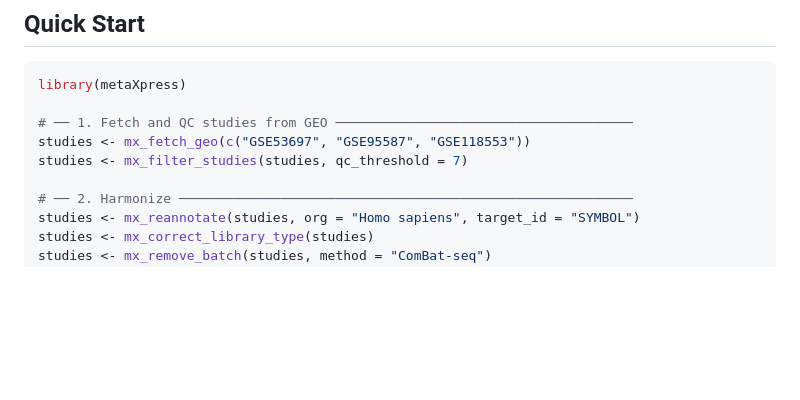
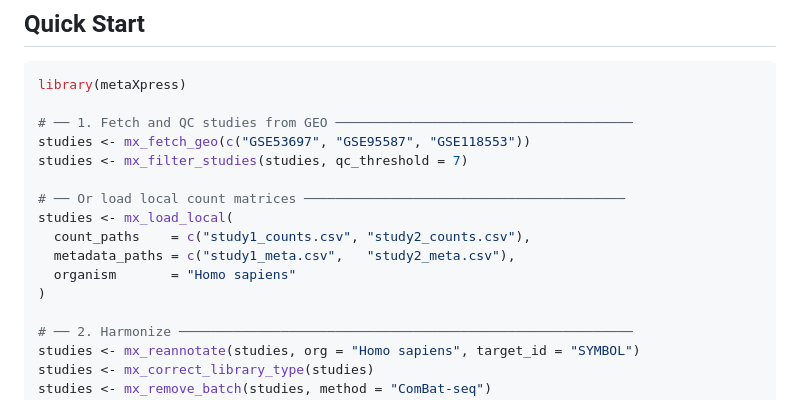
Before and after one commit to hossainlab/metaXpress, a Markdown page: README.md, the part around the change. Drawn GitHub-style; blank space fills up the shorter version.

Commit message:
docs: add mx_load_local() example to README quickstart
Co-Authored-By: Claude Opus 4.6 <noreply@anthropic.com>

```diff
--- a/README.md
+++ b/README.md
@@ -111,6 +111,13 @@ library(metaXpress)
 # ── 1. Fetch and QC studies from GEO ──────────────────────────────────────
 studies <- mx_fetch_geo(c("GSE53697", "GSE95587", "GSE118553"))
 studies <- mx_filter_studies(studies, qc_threshold = 7)
+
+# ── Or load local count matrices ─────────────────────────────────────────
+studies <- mx_load_local(
+  count_paths    = c("study1_counts.csv", "study2_counts.csv"),
+  metadata_paths = c("study1_meta.csv",   "study2_meta.csv"),
+  organism       = "Homo sapiens"
+)
 
 # ── 2. Harmonize ──────────────────────────────────────────────────────────
 studies <- mx_reannotate(studies, org = "Homo sapiens", target_id = "SYMBOL")
```
